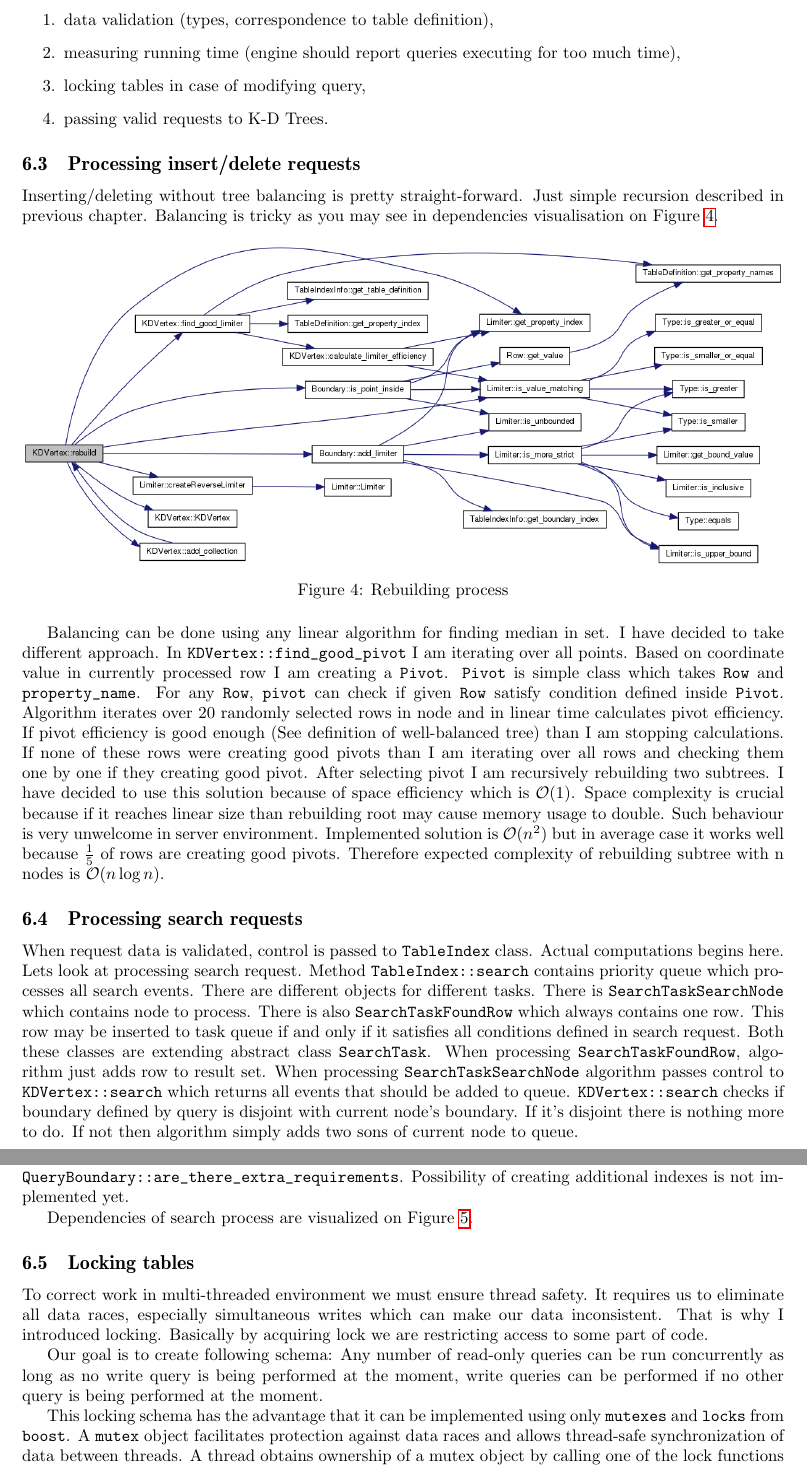
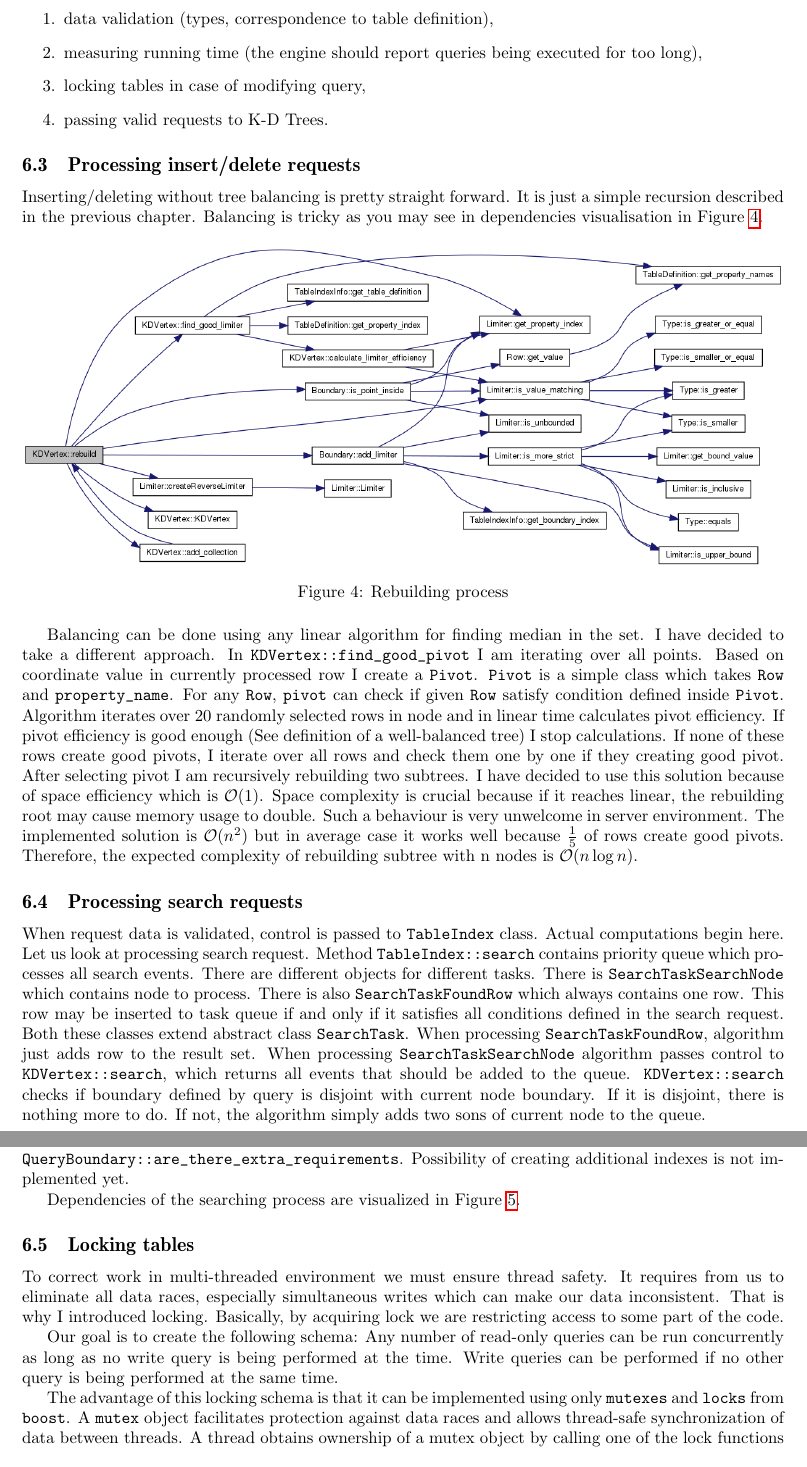
Before and after one commit to jaaro/Shuffla, a LaTeX paper (mgr/mag.tex): two parts of pages 11 and 12 of 22, joined at a grey line, cut so that both start at the same text. Compiled offline with pdfLaTeX.

Commit message:
Update mgr/mag.tex

```diff
--- a/mgr/mag.tex
+++ b/mgr/mag.tex
@@ -362,14 +362,14 @@ I decided that it would be best if search engine could work as simple HTTP serve
 Instances of query classes are sent to \verb|SearchEngine| class. \verb|SearchEngine| class is responsible for:
 \begin{enumerate}
 \item data validation (types, correspondence to table definition),
-\item measuring running time (engine should report queries executing for too much time),
+\item measuring running time (the engine should report queries being executed for too long),
 \item locking tables in case of modifying query,
 \item passing valid requests to K-D Trees.
 \end{enumerate}
 
 \subsection{Processing insert/delete requests}
 
-Inserting/deleting without tree balancing is pretty straight-forward. Just simple recursion described in previous chapter. Balancing is tricky as you may see in dependencies visualisation on Figure~\ref{fig:rebuild}.
+Inserting/deleting without tree balancing is pretty straight forward. It is just a simple recursion described in the previous chapter. Balancing is tricky as you may see in dependencies visualisation in Figure~\ref{fig:rebuild}.
 
 \begin{figure}[h!]
 \centering
@@ -378,7 +378,7 @@ Inserting/deleting without tree balancing is pretty straight-forward. Just simpl
   \label{fig:rebuild}
 \end{figure}
 
-Balancing can be done using any linear algorithm for finding median in set. I have decided to take different approach. In \verb|KDVertex::find_good_pivot| I am iterating over all points. Based on coordinate value in currently processed row I am creating a \verb|Pivot|. \verb|Pivot| is simple class which takes \verb|Row| and \verb|property_name|. For any \verb|Row|, \verb|pivot| can check if given \verb|Row| satisfy condition defined inside \verb|Pivot|. Algorithm iterates over 20 randomly selected rows in node and in linear time calculates pivot efficiency. If pivot efficiency is good enough (See definition of well-balanced tree) than I am stopping calculations. If none of these rows were creating good pivots than I am iterating over all rows and checking them one by one if they creating good pivot. After selecting pivot I am recursively rebuilding two subtrees. I have decided to use this solution because of space efficiency which is $\Oh(1)$. Space complexity is crucial because if it reaches linear size than rebuilding root may cause memory usage to double. Such behaviour is very unwelcome in server environment. Implemented solution is $\Oh(n^2)$ but in average case it works well because $\frac{1}{5}$ of rows are creating good pivots. Therefore expected complexity of rebuilding subtree with n nodes is $\Oh(n \log n)$.
+Balancing can be done using any linear algorithm for finding median in the set. I have decided to take a different approach. In \verb|KDVertex::find_good_pivot| I am iterating over all points. Based on coordinate value in currently processed row I create a \verb|Pivot|. \verb|Pivot| is a simple class which takes \verb|Row| and \verb|property_name|. For any \verb|Row|, \verb|pivot| can check if given \verb|Row| satisfy condition defined inside \verb|Pivot|. Algorithm iterates over 20 randomly selected rows in node and in linear time calculates pivot efficiency. If pivot efficiency is good enough (See definition of a well-balanced tree) I stop calculations. If none of these rows create good pivots, I iterate over all rows and check them one by one if they creating good pivot. After selecting pivot I am recursively rebuilding two subtrees. I have decided to use this solution because of space efficiency which is $\Oh(1)$. Space complexity is crucial because if it reaches linear, the rebuilding root may cause memory usage to double. Such a behaviour is very unwelcome in server environment. The implemented solution is $\Oh(n^2)$ but in average case it works well because $\frac{1}{5}$ of rows create good pivots. Therefore, the expected complexity of rebuilding subtree with n nodes is $\Oh(n \log n)$.
 
 \subsection{Processing search requests}
 
@@ -389,17 +389,16 @@ Balancing can be done using any linear algorithm for finding median in set. I ha
   \label{fig:search}
 \end{figure}
 
-When request data is validated, control is passed to \verb|TableIndex| class. Actual computations begins here. Lets look at processing search request. Method \verb|TableIndex::search| contains priority queue which processes all search events. There are different objects for different tasks. There is \verb|SearchTaskSearchNode| which contains node to process. There is also \verb|SearchTaskFoundRow| which always contains one row. This row may be inserted to task queue if and only if it satisfies all conditions defined in search request. Both these classes are extending abstract class \verb|SearchTask|. When processing \verb|SearchTaskFoundRow|, algorithm just adds row to result set. When processing \verb|SearchTaskSearchNode| algorithm passes control to \verb|KDVertex::search| which returns all events that should be added to queue. \verb|KDVertex::search| checks if boundary defined by query is disjoint with current node's boundary. If it's disjoint there is nothing more to do. If not then algorithm simply adds two sons of current node to queue.
+When request data is validated, control is passed to \verb|TableIndex| class. Actual computations begin here. Let us look at processing search request. Method \verb|TableIndex::search| contains priority queue which processes all search events. There are different objects for different tasks. There is \verb|SearchTaskSearchNode| which contains node to process. There is also \verb|SearchTaskFoundRow| which always contains one row. This row may be inserted to task queue if and only if it satisfies all conditions defined in the search request. Both these classes extend abstract class \verb|SearchTask|. When processing \verb|SearchTaskFoundRow|, algorithm just adds row to the result set. When processing \verb|SearchTaskSearchNode| algorithm passes control to \verb|KDVertex::search|, which returns all events that should be added to the queue. \verb|KDVertex::search| checks if boundary defined by query is disjoint with current node boundary. If it is disjoint, there is nothing more to do. If not, the algorithm simply adds two sons of current node to the queue.
 
-There was idea to add possibility for multiple index creation. Such index could be created for some subset of table's properties. Queries with conditions containing only properties from such subset would run much faster. For this feature I introduced two functions \verb|KDVertex:filter_non_index_conditions| \verb|QueryBoundary::are_there_extra_requirements|. Possibility of creating additional indexes is not implemented yet.
+There was an idea to add possibility of multiple index creation. Such index could be created for some subset of the table's properties. Queries with conditions containing only properties from such subset would run much faster. For this feature I introduced two functions \verb|KDVertex:filter_non_index_conditions| \verb|QueryBoundary::are_there_extra_requirements|. Possibility of creating additional indexes is not implemented yet.
 
-Dependencies of search process are visualized on Figure~\ref{fig:search}.
+Dependencies of the searching process are visualized in Figure~\ref{fig:search}.
 
 \subsection{Locking tables}
 
-To correct work in multi-threaded environment we must ensure thread safety. It requires us to eliminate all data races, especially simultaneous writes which can make our data inconsistent. That is why I introduced locking. Basically by acquiring lock we are restricting access to some part of code.
+To correct work in multi-threaded environment we must ensure thread safety. It requires from us to eliminate all data races, especially simultaneous writes which can make our data inconsistent. That is why I introduced locking. Basically, by acquiring lock we are restricting access to some part of the code.
 
-Our goal is to create following schema: Any number of read-only queries can be run concurrently as long as no write query is being performed at the moment, write queries can be performed if no other query is being performed at the moment.
+Our goal is to create the following schema: Any number of read-only queries can be run concurrently as long as no write query is being performed at the time. Write queries can be performed if no other query is being performed at the same time.
 
-This locking schema has the advantage that it can be implemented using only \verb|mutexes| and \verb|locks| from \verb|boost|. A \verb|mutex| object facilitates protection against data races and allows thread-safe synchronization of data between threads. A thread obtains ownership of a mutex object by calling one of the lock functions and relinquishes ownership by calling the corresponding unlock function. Mutexes may be either recursive or non-recursive, and may grant simultaneous ownership to one or many threads. \verb|Boost.Thread| supplies mutexes with exclusive ownership semantics, along with a shared ownership (multiple-reader or single-writer) mutex.
-There are three most common kinds of locks. All locks are working in similar fashion. Mutex is passed as constructor parameter to lock. Ownership of mutex is acquired in constructor. Ownership of mutex is released when lock object is destroyed.
+The advantage of this locking schema is that it can be implemented using only \verb|mutexes| and \verb|locks| from \verb|boost|. A \verb|mutex| object facilitates protection against data races and allows thread-safe synchronization of data between threads. A thread obtains ownership of a mutex object by calling one of the lock functions and relinquishes ownership by calling the corresponding unlock function. Mutexes may be either recursive or non-recursive and may grant simultaneous ownership to one or many threads. \verb|Boost.Thread| supplies mutexes with exclusive ownership semantics, along with a shared ownership (multiple-reader or single-writer) mutex.
```
Also changed, not shown: mgr/mag.tex (27 more changed lines).
